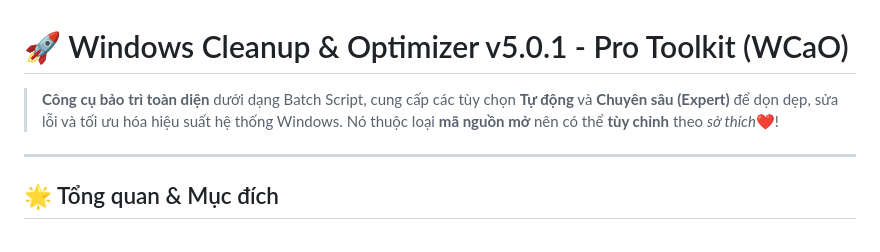
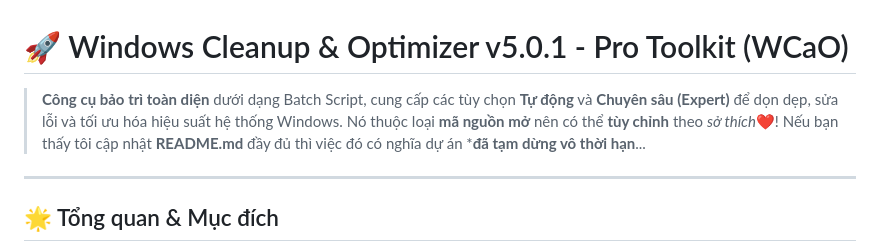
Before and after one commit to SpaceheroVN/WCaO, a Markdown page: README.md, the part around the change. Drawn GitHub-style.

Commit message:
Revise README to reflect project status
Updated README.md to include project status.

```diff
--- a/README.md
+++ b/README.md
@@ -1,6 +1,6 @@
 # 🚀 Windows Cleanup & Optimizer v5.0.1 - Pro Toolkit (WCaO)
 
-> **Công cụ bảo trì toàn diện** dưới dạng Batch Script, cung cấp các tùy chọn **Tự động** và **Chuyên sâu (Expert)** để dọn dẹp, sửa lỗi và tối ưu hóa hiệu suất hệ thống Windows. Nó thuộc loại **mã nguồn mở** nên có thể **tùy chỉnh** theo *sở thích*❤️!
+> **Công cụ bảo trì toàn diện** dưới dạng Batch Script, cung cấp các tùy chọn **Tự động** và **Chuyên sâu (Expert)** để dọn dẹp, sửa lỗi và tối ưu hóa hiệu suất hệ thống Windows. Nó thuộc loại **mã nguồn mở** nên có thể **tùy chỉnh** theo *sở thích*❤️! Nếu bạn thấy tôi cập nhật **README.md** đầy đủ thì việc đó có nghĩa dự án ***đã tạm dừng vô thời hạn**...
 
 ---
 
```
